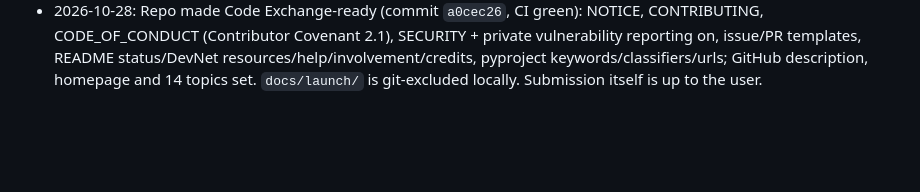
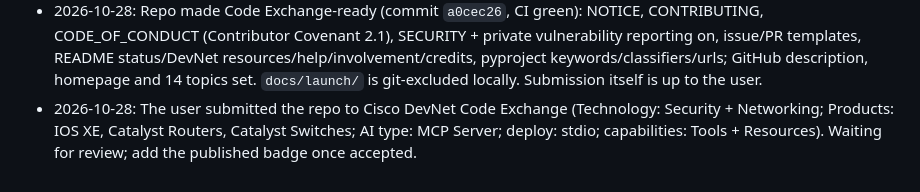
Before and after one commit to faithere1/sdn-guardian-mcp, a Markdown page: PROGRESS.md, the part around the change. Drawn GitHub-style; blank space fills up the shorter version.

Commit message:
Log the Code Exchange submission
Co-Authored-By: Claude Opus 5.5 <noreply@anthropic.com>

```diff
--- a/PROGRESS.md
+++ b/PROGRESS.md
@@ -80,3 +80,4 @@
 - 2026-10-28: README rewritten (Cisco palette badges, demo GIF header, highlights, problem table, styled Mermaid, Colab tier status, Future work incl. T4 4-bit runs, project layout, trademark disclaimer). Demo video built with HyperFrames in `docs/demo-video/` (20 s, 6 scenes, values from run 4; `REVIEW.md` there) -> `docs/assets/sdn-guardian-demo.gif` (960 px, 5.7 MB) and `.mp4` (1080p, 4.0 MB).
 - 2026-10-28: Drafted the DevNet Code Exchange submission (`docs/launch/DEVNET_SUBMISSION.md`: requirements check, form text, `gh repo edit` for description/topics) and the LinkedIn post (`docs/launch/LINKEDIN_POST.md`). Nothing submitted or posted; the GitHub description and topics are still empty.
 - 2026-10-28: Repo made Code Exchange-ready (commit `a0cec26`, CI green): NOTICE, CONTRIBUTING, CODE_OF_CONDUCT (Contributor Covenant 2.1), SECURITY + private vulnerability reporting on, issue/PR templates, README status/DevNet resources/help/involvement/credits, pyproject keywords/classifiers/urls; GitHub description, homepage and 14 topics set. `docs/launch/` is git-excluded locally. Submission itself is up to the user.
+- 2026-10-28: The user submitted the repo to Cisco DevNet Code Exchange (Technology: Security + Networking; Products: IOS XE, Catalyst Routers, Catalyst Switches; AI type: MCP Server; deploy: stdio; capabilities: Tools + Resources). Waiting for review; add the published badge once accepted.
```
